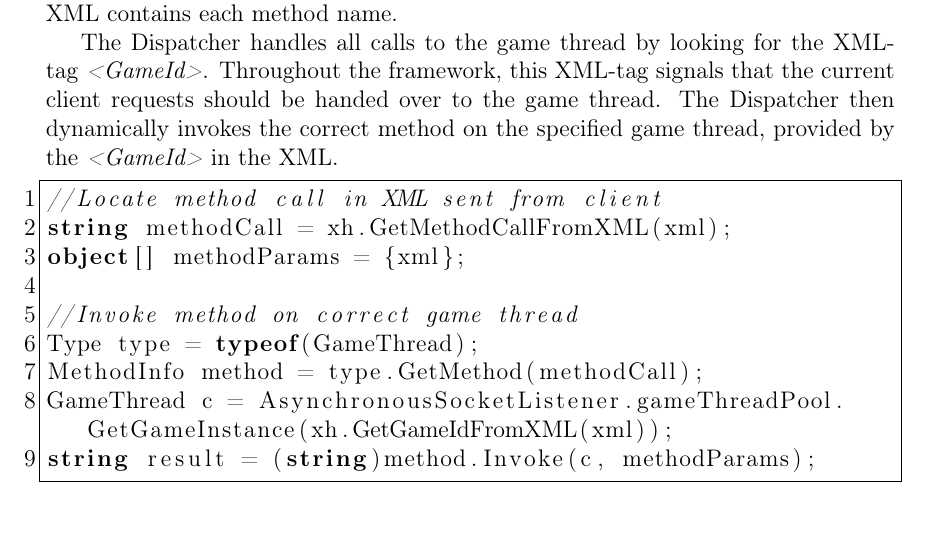
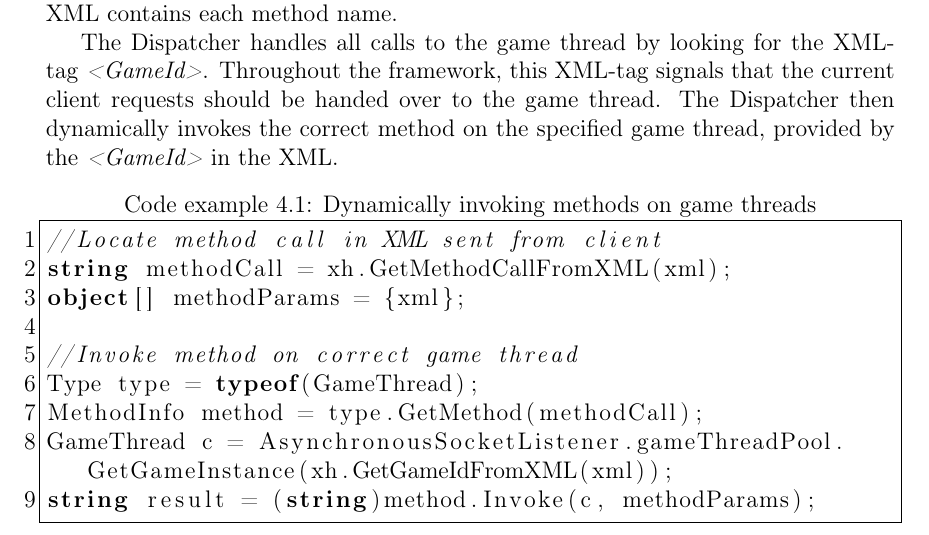
Before and after one commit to cnduru/sw7, a LaTeX book (report/main.tex, which reads report/indhold/theframework/ImplementServer/dispatcherImpl.tex): part of page 23 of 30, cut so that both start at the same text. Compiled offline with pdfLaTeX.

Commit message:
Final figure fix

```diff
--- a/report/indhold/theframework/ImplementServer/dispatcherImpl.tex
+++ b/report/indhold/theframework/ImplementServer/dispatcherImpl.tex
@@ -4,7 +4,7 @@ The Dispatcher has been implemented as conditional checking for methods. It will
 
 The Dispatcher handles all calls to the game thread by looking for the XML-tag \textit{<GameId>}. Throughout the framework, this XML-tag signals that the current client requests should be handed over to the game thread. The Dispatcher then dynamically invokes the correct method on the specified game thread, provided by the \textit{<GameId>} in the XML.
 
-\begin{lstlisting}
+\begin{lstlisting}[caption={Dynamically invoking methods on game threads}]
 //Locate method call in XML sent from client
 string methodCall = xh.GetMethodCallFromXML(xml);
 object[] methodParams = {xml};
```
